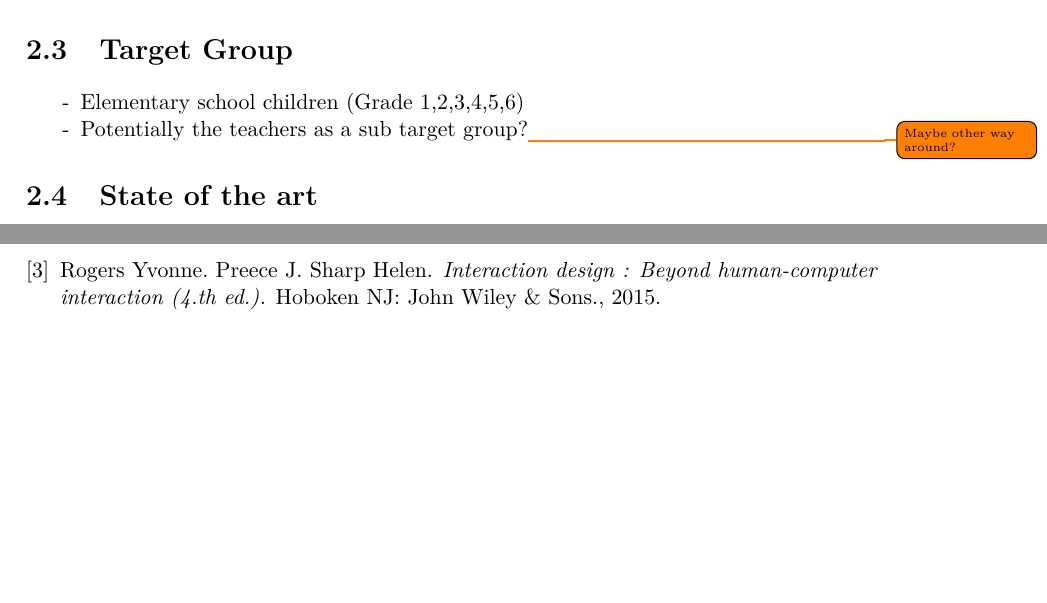
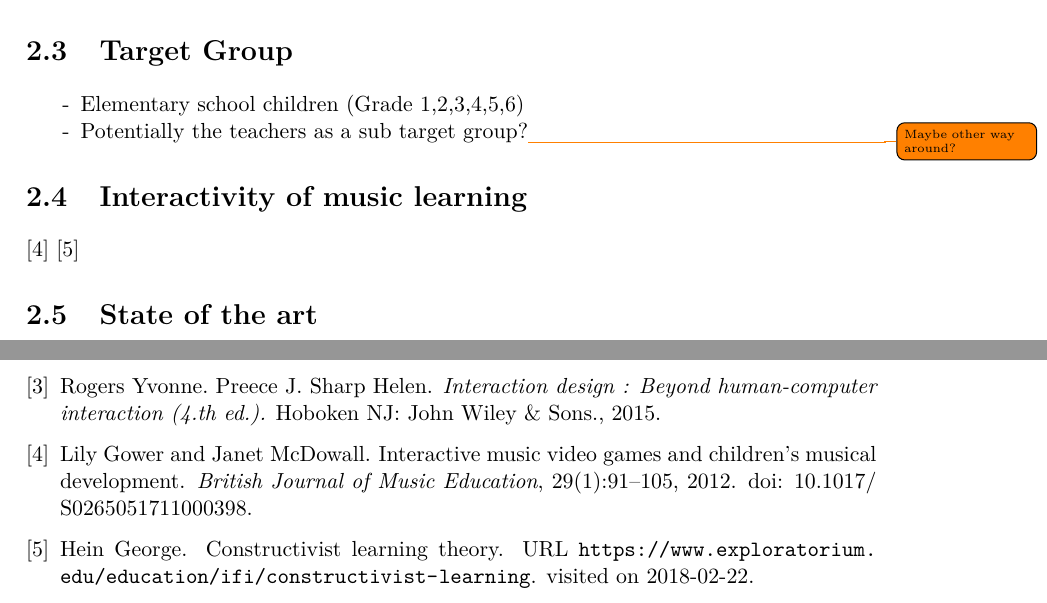
Before and after one commit to totalfreak/medialogyp4, a LaTeX thesis (Main.tex, which reads include/Analyse.tex): two parts of pages 4 and 13 of 15, joined at a grey line, cut so that both start at the same text, the shorter picture padded with empty space. Compiled offline with pdfLaTeX.

Commit message:
Added citation

```diff
--- a/include/Analyse.tex
+++ b/include/Analyse.tex
@@ -25,6 +25,9 @@ Furthermore, current tools and technological inventions will be investigated to
 \end{itemize}
 
 
+\section{Interactivity of music learning}
+	\cite{interactiveMusicVideoGames}
+	\cite{constructivism}
 
 \section{State of the art}
 	\subsection{Noteput}
```
Also changed, not shown: include/backmatter/bibliography.bib (+6 -0 lines).
